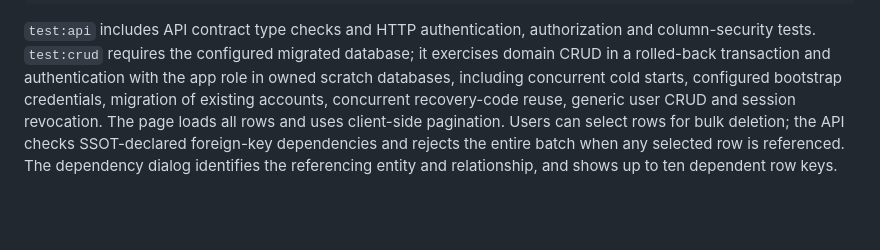
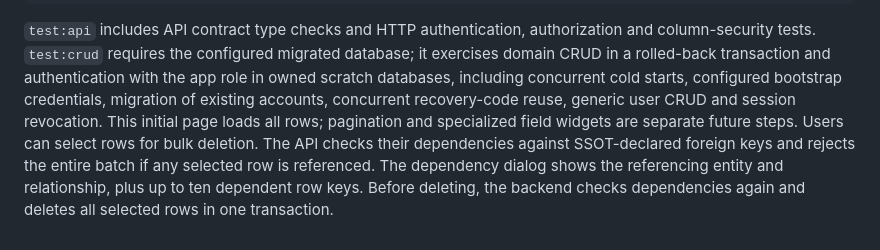
Before and after one commit to ari-dc-uba-ar/ssot2026, a Markdown page: README.md, the part around the change. Rendered like a GitHub page; blank space fills up the shorter version.

Commit message:
feat: explain new features in the README

```diff
--- a/README.md
+++ b/README.md
@@ -402,8 +402,10 @@ and column-security tests. `test:crud` requires the configured migrated database
 it exercises domain CRUD in a rolled-back transaction and authentication with the
 app role in owned scratch databases, including concurrent cold starts, configured
 bootstrap credentials, migration of existing accounts, concurrent recovery-code
-reuse, generic user CRUD and session revocation. The page loads all rows and uses
-client-side pagination. Users can select rows for bulk deletion; the API checks
-SSOT-declared foreign-key dependencies and rejects the entire batch when any
-selected row is referenced. The dependency dialog identifies the referencing
-entity and relationship, and shows up to ten dependent row keys.
+reuse, generic user CRUD and session revocation. This initial page loads all
+rows; pagination and specialized field widgets are separate future steps.
+Users can select rows for bulk deletion. The API checks their dependencies
+against SSOT-declared foreign keys and rejects the entire batch if any selected
+row is referenced. The dependency dialog shows the referencing entity and
+relationship, plus up to ten dependent row keys. Before deleting, the backend
+checks dependencies again and deletes all selected rows in one transaction.
```
